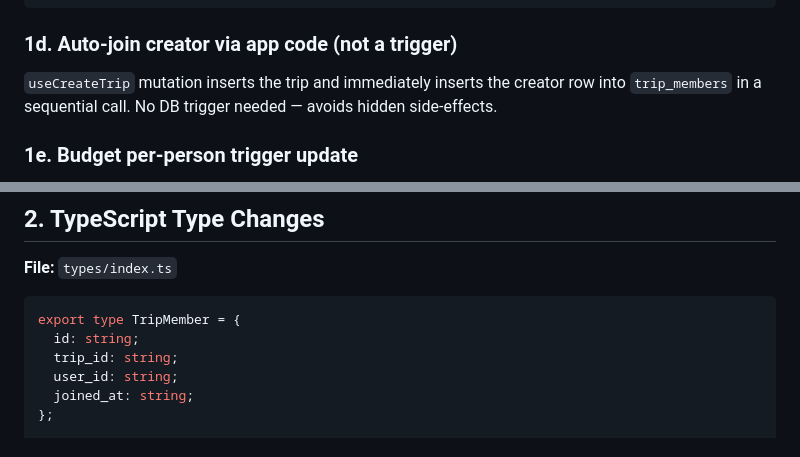
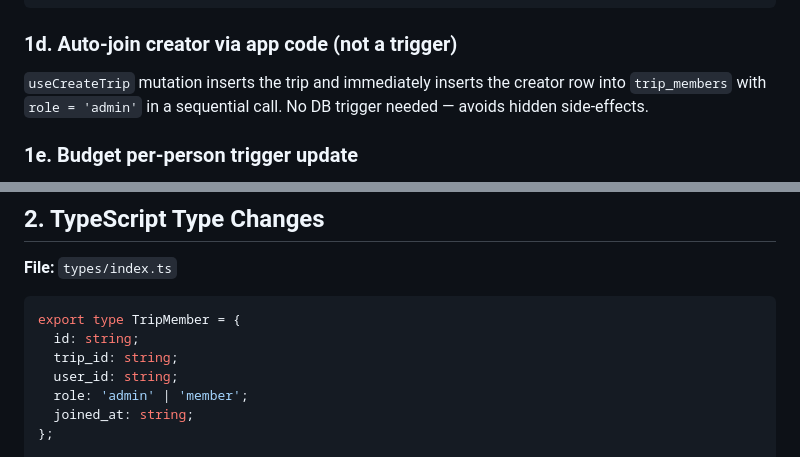
Before and after one commit to mhkhan4/tripCircle, a Markdown page: architecture/trip-members.md, 2 parts joined by grey strips. Drawn GitHub-style.

```diff
--- a/architecture/trip-members.md
+++ b/architecture/trip-members.md
@@ -74,7 +93,7 @@ create policy "tm_delete" on public.trip_members for delete using (
 
 ### 1d. Auto-join creator via app code (not a trigger)
 
-`useCreateTrip` mutation inserts the trip and immediately inserts the creator row into `trip_members` in a sequential call. No DB trigger needed — avoids hidden side-effects.
+`useCreateTrip` mutation inserts the trip and immediately inserts the creator row into `trip_members` with `role = 'admin'` in a sequential call. No DB trigger needed — avoids hidden side-effects.
 
 ### 1e. Budget per-person trigger update
 
@@ -118,6 +137,7 @@ export type TripMember = {
   id: string;
   trip_id: string;
   user_id: string;
+  role: 'admin' | 'member';
   joined_at: string;
 };
 
```
Also changed, not shown: other parts of architecture/trip-members.md (+53 -10 lines), ARCHITECTURE.md (+9 -2 lines).
